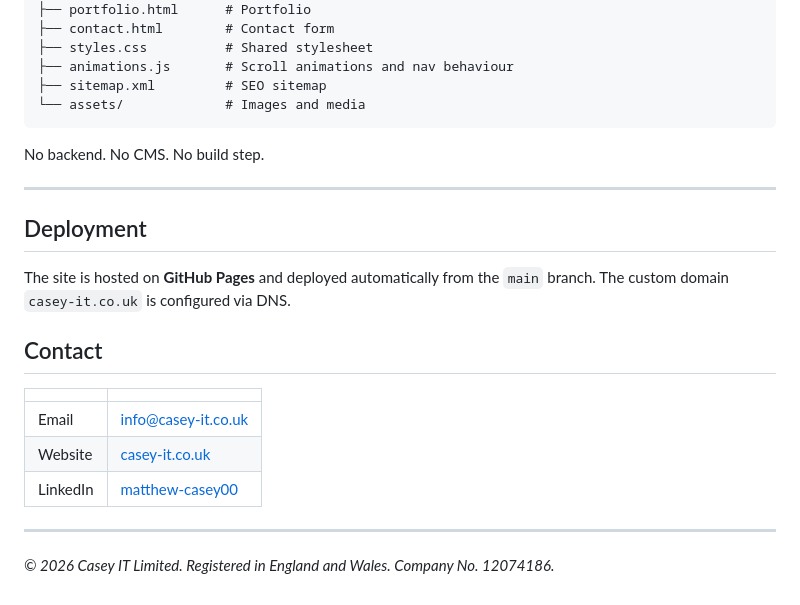
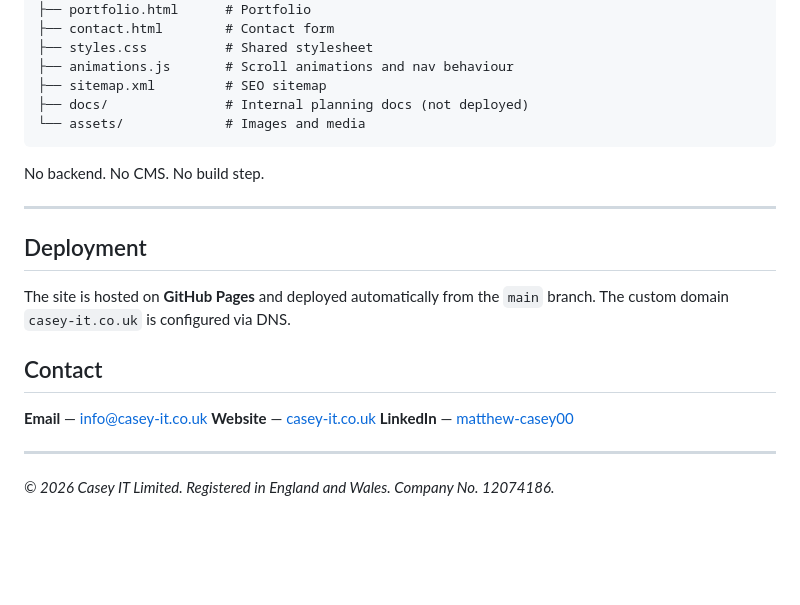
Before and after one commit to MattCasey246/casey-it-website, a Markdown page: README.md, the part around the change. GitHub-like rendering; blank space fills up the shorter version.

Commit message:
Fix README: add docs/ to file tree, improve contact section formatting

````diff
--- a/README.md
+++ b/README.md
@@ -61,6 +61,7 @@ This is a static multi-page site. Each page is a self-contained `.html` file tha
 ├── styles.css          # Shared stylesheet
 ├── animations.js       # Scroll animations and nav behaviour
 ├── sitemap.xml         # SEO sitemap
+├── docs/               # Internal planning docs (not deployed)
 └── assets/             # Images and media
 ```
 
@@ -74,11 +75,9 @@ The site is hosted on **GitHub Pages** and deployed automatically from the `main
 
 ## Contact
 
-| | |
-|---|---|
-| Email | [info@casey-it.co.uk](mailto:info@casey-it.co.uk) |
-| Website | [casey-it.co.uk](https://casey-it.co.uk) |
-| LinkedIn | [matthew-casey00](https://www.linkedin.com/in/matthew-casey00/) |
+**Email** — [info@casey-it.co.uk](mailto:info@casey-it.co.uk)
+**Website** — [casey-it.co.uk](https://casey-it.co.uk)
+**LinkedIn** — [matthew-casey00](https://www.linkedin.com/in/matthew-casey00/)
 
 ---
 
````
